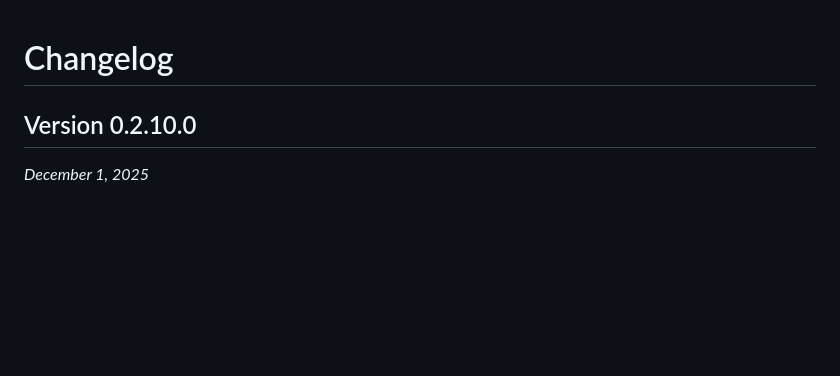
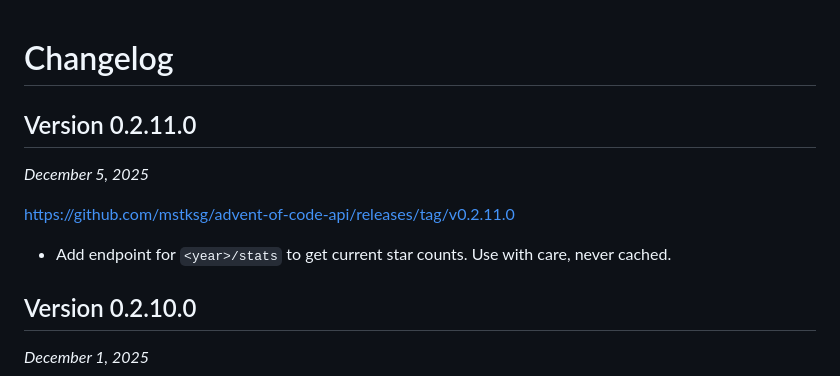
Before and after one commit to mstksg/advent-of-code-api, a Markdown page: CHANGELOG.md, the part around the change. Drawn GitHub-style; blank space fills up the shorter version.

Commit message:
changelog

```diff
--- a/CHANGELOG.md
+++ b/CHANGELOG.md
@@ -1,5 +1,15 @@
 Changelog
 =========
+
+Version 0.2.11.0
+---------------
+
+*December 5, 2025*
+
+<https://github.com/mstksg/advent-of-code-api/releases/tag/v0.2.11.0>
+
+*   Add endpoint for `<year>/stats` to get current star counts. Use with care,
+    never cached.
 
 Version 0.2.10.0
 ---------------
```
